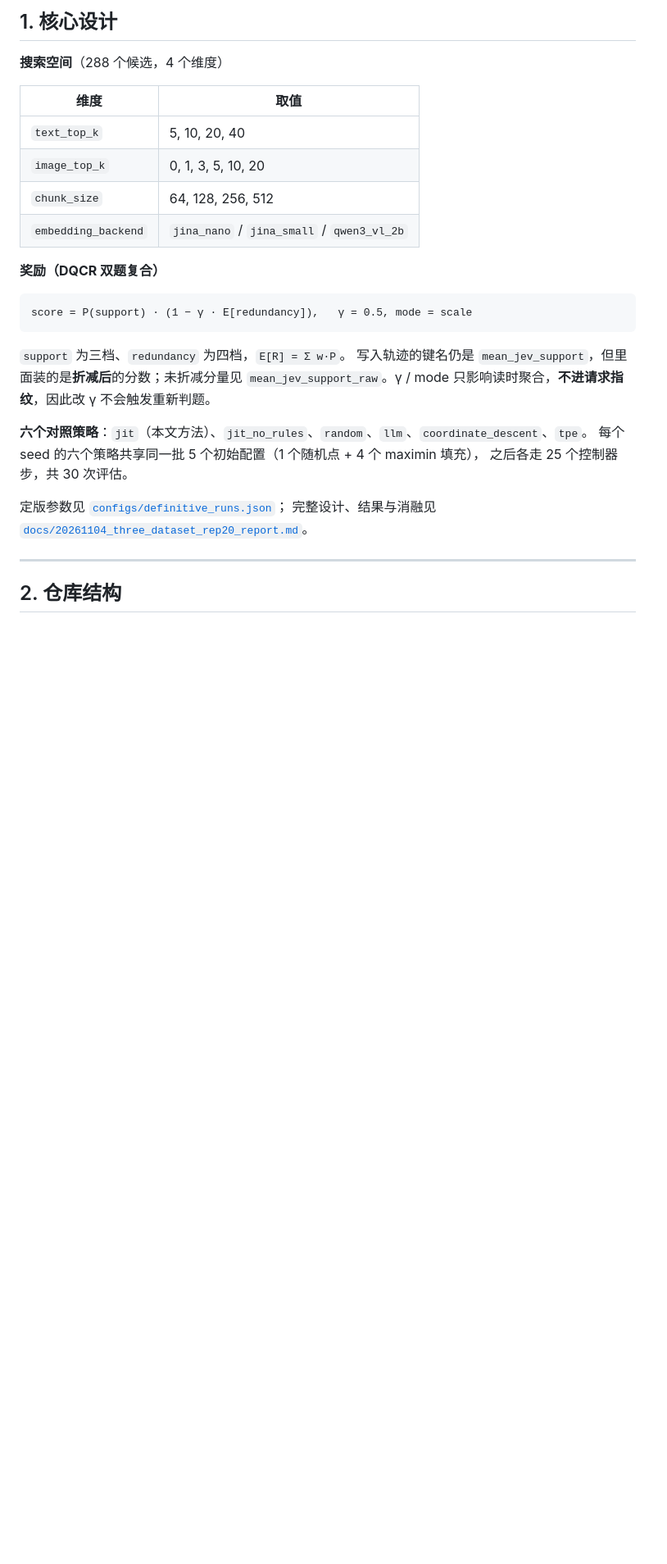
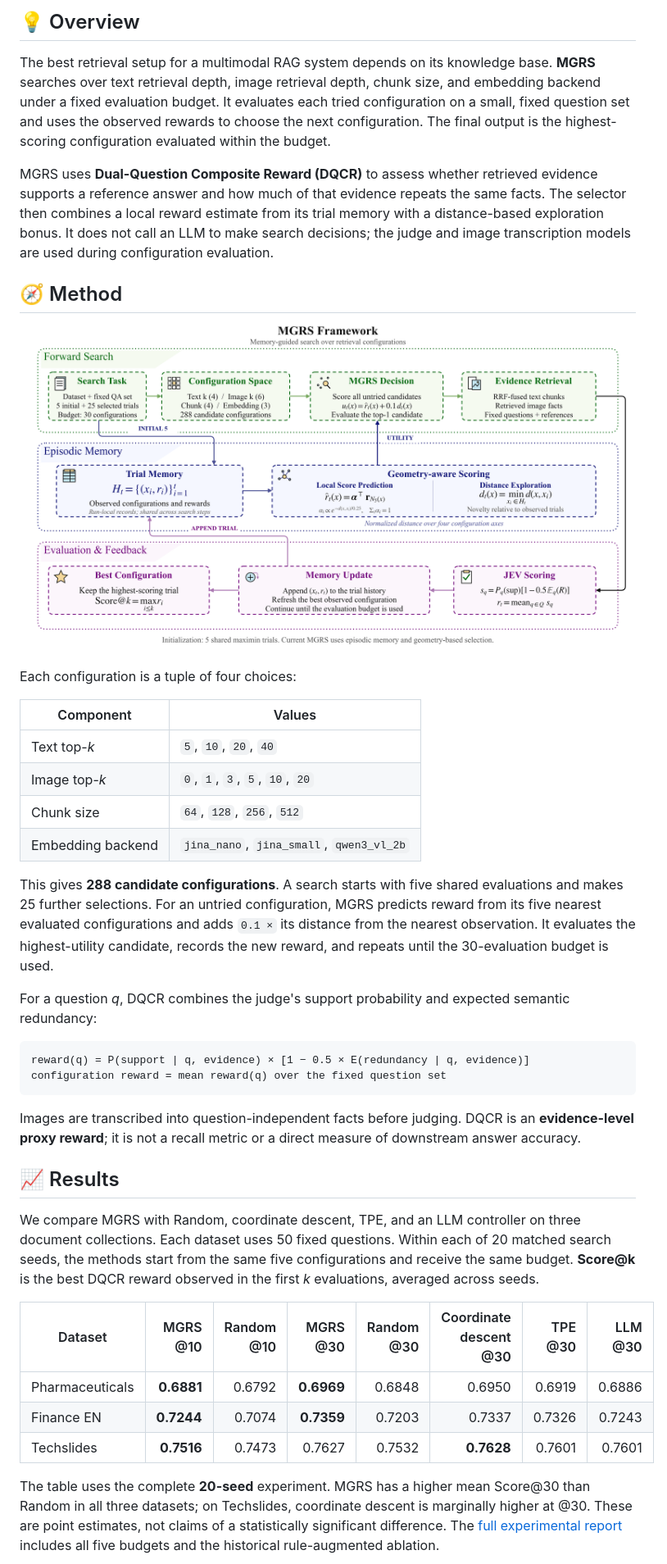
Before and after one commit to chery-nextai/MGRS, a Markdown page: README.md, the part around one of its changes. Shown at 82% size. Drawn GitHub-style; pictures changed too: assets/mgrs_framework.png (added); blank space fills up the shorter version.

Commit message:
docs: redesign README around final MGRS method

````diff
--- a/README.md
+++ b/README.md
@@ -13,33 +21,45 @@
 
-## 1. 核心设计
+## 💡 Overview
 
-**搜索空间**（288 个候选，4 个维度）
+The best retrieval setup for a multimodal RAG system depends on its knowledge base. **MGRS** searches over text retrieval depth, image retrieval depth, chunk size, and embedding backend under a fixed evaluation budget. It evaluates each tried configuration on a small, fixed question set and uses the observed rewards to choose the next configuration. The final output is the highest-scoring configuration evaluated within the budget.
 
-| 维度                  | 取值                                             |
-| --------------------- | ------------------------------------------------ |
-| `text_top_k`        | 5, 10, 20, 40                                    |
-| `image_top_k`       | 0, 1, 3, 5, 10, 20                               |
-| `chunk_size`        | 64, 128, 256, 512                                |
-| `embedding_backend` | `jina_nano` / `jina_small` / `qwen3_vl_2b` |
+MGRS uses **Dual-Question Composite Reward (DQCR)** to assess whether retrieved evidence supports a reference answer and how much of that evidence repeats the same facts. The selector then combines a local reward estimate from its trial memory with a distance-based exploration bonus. It does not call an LLM to make search decisions; the judge and image transcription models are used during configuration evaluation.
 
-**奖励（DQCR 双题复合）**
+## 🧭 Method
 
-```
-score = P(support) · (1 − γ · E[redundancy]),   γ = 0.5, mode = scale
+<p align="center">
+  <img src="assets/mgrs_framework.png" alt="MGRS framework: configuration search, episodic memory, geometry-aware selection, evidence retrieval, and reward feedback" width="100%">
+</p>
+
+Each configuration is a tuple of four choices:
+
+| Component | Values |
+| --- | --- |
+| Text top-*k* | `5`, `10`, `20`, `40` |
+| Image top-*k* | `0`, `1`, `3`, `5`, `10`, `20` |
+| Chunk size | `64`, `128`, `256`, `512` |
+| Embedding backend | `jina_nano`, `jina_small`, `qwen3_vl_2b` |
+
+This gives **288 candidate configurations**. A search starts with five shared evaluations and makes 25 further selections. For an untried configuration, MGRS predicts reward from its five nearest evaluated configurations and adds `0.1 ×` its distance from the nearest observation. It evaluates the highest-utility candidate, records the new reward, and repeats until the 30-evaluation budget is used.
+
+For a question *q*, DQCR combines the judge's support probability and expected semantic redundancy:
+
+```text
+reward(q) = P(support | q, evidence) × [1 − 0.5 × E(redundancy | q, evidence)]
+configuration reward = mean reward(q) over the fixed question set
 ```
 
-`support` 为三档、`redundancy` 为四档，`E[R] = Σ w·P`。
-写入轨迹的键名仍是 `mean_jev_support`，但里面装的是**折减后**的分数；未折减分量见
-`mean_jev_support_raw`。γ / mode 只影响读时聚合，**不进请求指纹**，因此改 γ 不会触发重新判题。
+Images are transcribed into question-independent facts before judging. DQCR is an **evidence-level proxy reward**; it is not a recall metric or a direct measure of downstream answer accuracy.
 
-**六个对照策略**：`jit`（本文方法）、`jit_no_rules`、`random`、`llm`、`coordinate_descent`、`tpe`。
-每个 seed 的六个策略共享同一批 5 个初始配置（1 个随机点 + 4 个 maximin 填充），
-之后各走 25 个控制器步，共 30 次评估。
+## 📈 Results
 
-定版参数见 [`configs/definitive_runs.json`](configs/definitive_runs.json)；
-完整设计、结果与消融见 [`docs/20261104_three_dataset_rep20_report.md`](docs/20261104_three_dataset_rep20_report.md)。
+We compare MGRS with Random, coordinate descent, TPE, and an LLM controller on three document collections. Each dataset uses 50 fixed questions. Within each of 20 matched search seeds, the methods start from the same five configurations and receive the same budget. **Score@k** is the best DQCR reward observed in the first *k* evaluations, averaged across seeds.
 
----
+| Dataset | MGRS @10 | Random @10 | MGRS @30 | Random @30 | Coordinate descent @30 | TPE @30 | LLM @30 |
+| --- | ---: | ---: | ---: | ---: | ---: | ---: | ---: |
+| Pharmaceuticals | **0.6881** | 0.6792 | **0.6969** | 0.6848 | 0.6950 | 0.6919 | 0.6886 |
+| Finance EN | **0.7244** | 0.7074 | **0.7359** | 0.7203 | 0.7337 | 0.7326 | 0.7243 |
+| Techslides | **0.7516** | 0.7473 | 0.7627 | 0.7532 | **0.7628** | 0.7601 | 0.7601 |
 
-## 2. 仓库结构
+The table uses the complete **20-seed** experiment. MGRS has a higher mean Score@30 than Random in all three datasets; on Techslides, coordinate descent is marginally higher at @30. These are point estimates, not claims of a statistically significant difference. The [full experimental report](docs/20261104_three_dataset_rep20_report.md) includes all five budgets and the historical rule-augmented ablation.
 
````
Also changed, not shown: other parts of README.md (+76 -167 lines), assets/mgrs_results_10seeds.png (added).
